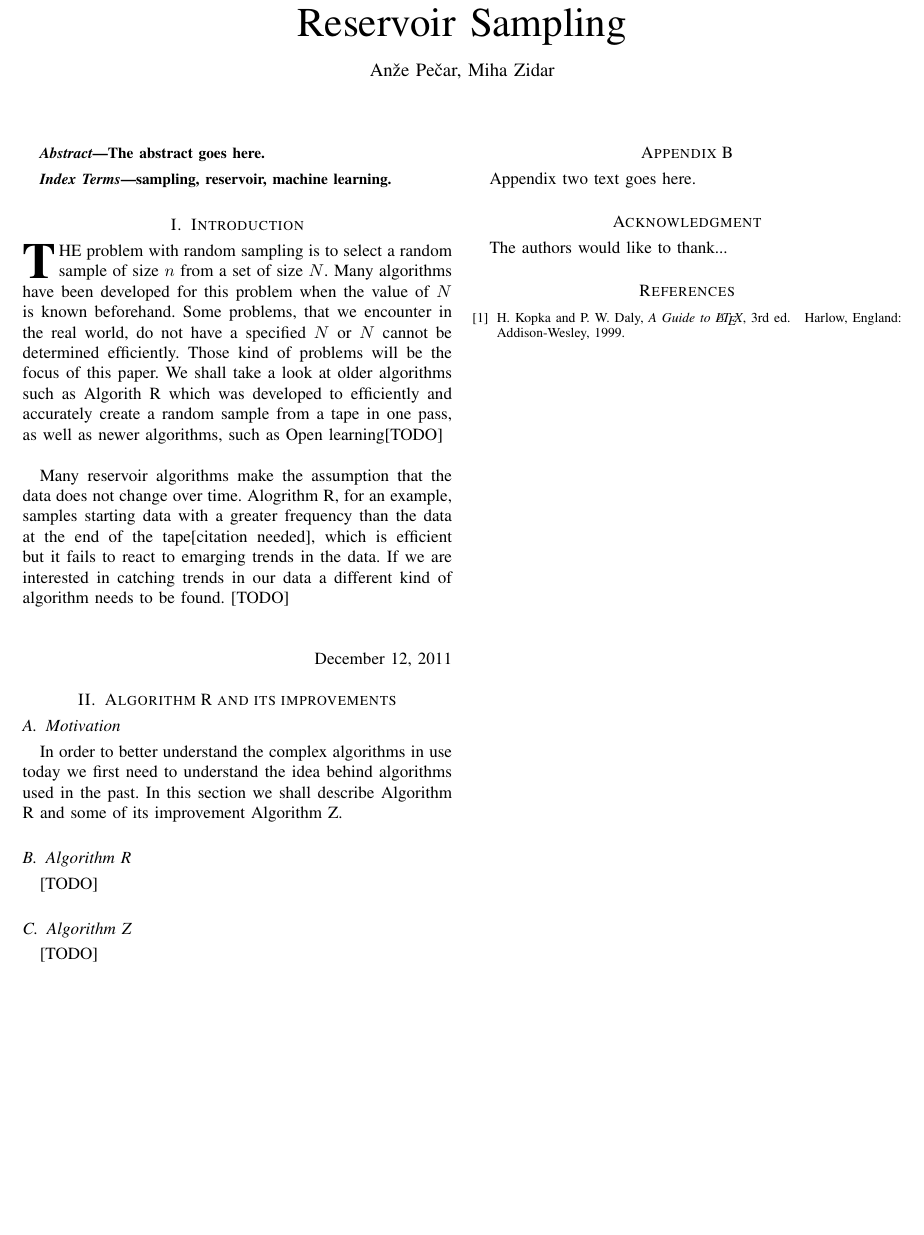
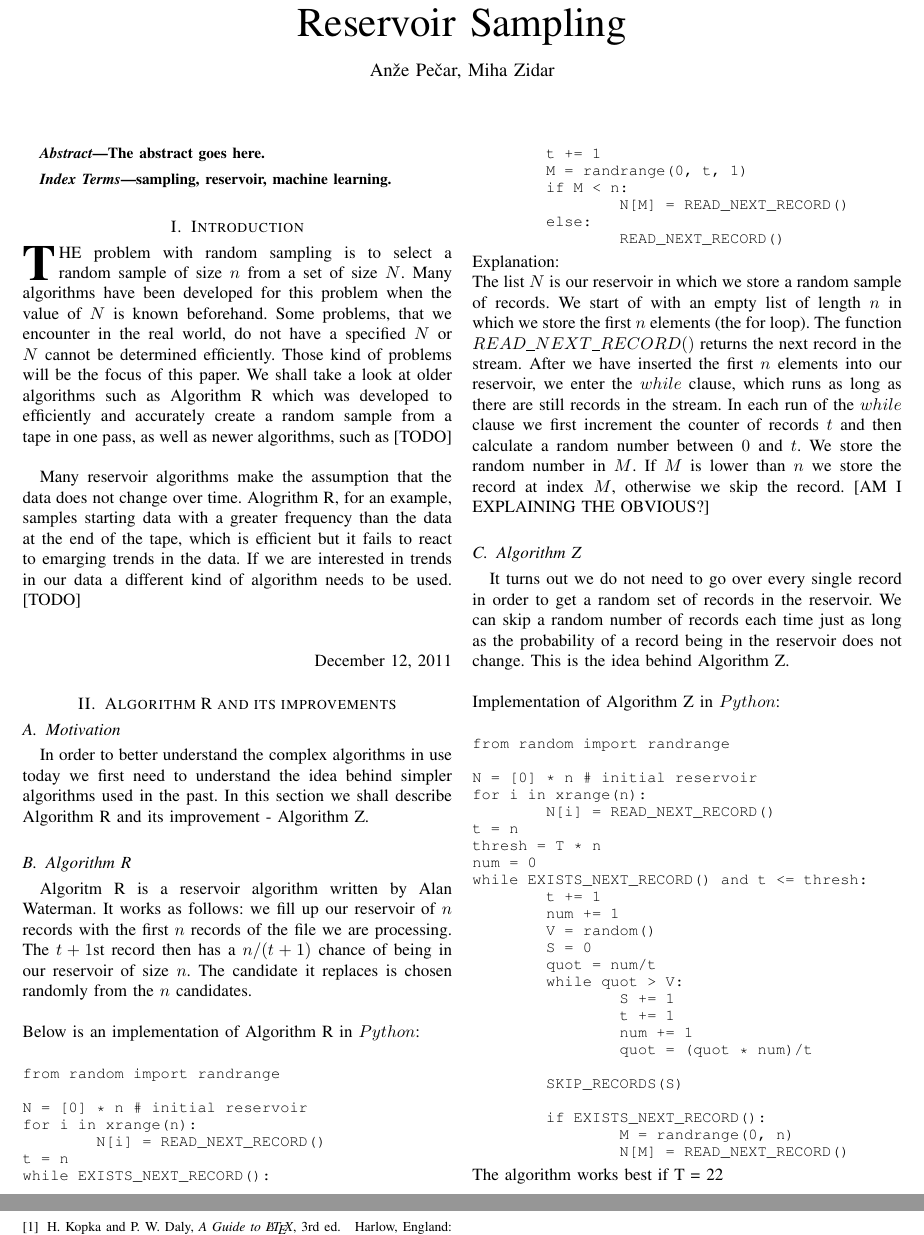
Before and after one commit to anze3db/ReservoirSampling, a LaTeX paper (ReservoirSampling.tex): part of page 1 of 2 before the commit and two parts of pages 1 and 2 of 2 after it, the two joined at a grey line, cut so that both start at the same text, the shorter picture padded with empty space. Compiled offline with pdfLaTeX.

Commit message:
Added Algorithm R & Z implementations in python

```diff
--- a/ReservoirSampling.tex
+++ b/ReservoirSampling.tex
@@ -12,6 +12,10 @@
 \DeclareGraphicsExtensions{.eps,.pdf,.png,.jpg,.jpeg}
 \usepackage[cmex10]{amsmath}
 \usepackage{array}
+
+\usepackage{fancyvrb}
+\DefineVerbatimEnvironment{code}{Verbatim}{fontsize=\small}
+
 
 % correct bad hyphenation here
 \hyphenation{op-tical net-works semi-conduc-tor}
@@ -43,21 +47,69 @@ sampling, reservoir, machine learning.
 
 
 \section{Introduction}
-\IEEEPARstart{T}{he} problem with random sampling is to select a random sample of size $n$ from a set of size $N$. Many algorithms have been developed for this problem when the value of $N$ is known beforehand. Some problems, that we encounter in the real world, do not have a specified $N$ or $N$ cannot be determined efficiently. Those kind of problems will be the focus of this paper. We shall take a look at older algorithms such as Algorith R which was developed to efficiently and accurately create a random sample from a tape in one pass, as well as newer algorithms, such as Open learning[TODO]\\
+\IEEEPARstart{T}{he} problem with random sampling is to select a random sample of size $n$ from a set of size $N$. Many algorithms have been developed for this problem when the value of $N$ is known beforehand. Some problems, that we encounter in the real world, do not have a specified $N$ or $N$ cannot be determined efficiently. Those kind of problems will be the focus of this paper. We shall take a look at older algorithms such as Algorithm R which was developed to efficiently and accurately create a random sample from a tape in one pass, as well as newer algorithms, such as [TODO]\\
 
-Many reservoir algorithms make the assumption that the data does not change over time. Alogrithm R, for an example, samples starting data with a greater frequency than the data at the end of the tape[citation needed], which is efficient but it fails to react to emarging trends in the data. If we are interested in catching trends in our data a different kind of algorithm needs to be found. [TODO]\\\\
+Many reservoir algorithms make the assumption that the data does not change over time. Alogrithm R, for an example, samples starting data with a greater frequency than the data at the end of the tape, which is efficient but it fails to react to emarging trends in the data. If we are interested in trends in our data a different kind of algorithm needs to be used. [TODO]\\\\
 
 %\hfill mds%?
 
 \hfill \today
 \section{Algorithm R and its improvements}
 \subsection{Motivation}
-In order to better understand the complex algorithms in use today we first need to understand the idea behind algorithms used in the past. In this section we shall describe Algorithm R and some of its improvement Algorithm Z.
+In order to better understand the complex algorithms in use today we first need to understand the idea behind simpler algorithms used in the past. In this section we shall describe Algorithm R and its improvement - Algorithm Z.
 
 \subsection{Algorithm R}
-[TODO]
+Algoritm R is a reservoir algorithm written by Alan Waterman. It works as follows: we fill up our reservoir of $n$ records with the first $n$ records of the file we are processing. The $t + 1$st record then has a $n/(t + 1)$ chance of being in our reservoir of size $n$. The candidate it replaces is chosen randomly from the $n$ candidates.
+\\\\
+Below is an implementation of Algorithm R in $Python$:\\
+\begin{code}
+from random import randrange
+
+N = [0] * n # initial reservoir
+for i in xrange(n):
+	N[i] = READ_NEXT_RECORD()
+t = n
+while EXISTS_NEXT_RECORD():
+	t += 1
+	M = randrange(0, t, 1)
+	if M < n:
+		N[M] = READ_NEXT_RECORD()
+	else:
+		READ_NEXT_RECORD()
+\end{code}
+Explanation:\\
+The list $N$ is our reservoir in which we store a random sample of records. We start of with an empty list of length $n$ in which we store the first $n$ elements (the for loop). The function $READ\_NEXT\_RECORD()$ returns the next record in the stream. After we have inserted the first $n$ elements into our reservoir, we enter the $while$ clause, which runs as long as there are still records in the stream. In each run of the $while$ clause we first increment the counter of records $t$ and then calculate a random number between $0$ and $t$. We store the random number in $M$. If $M$ is lower than $n$ we store the record at index $M$, otherwise we skip the record. [AM I EXPLAINING THE OBVIOUS?]
 \subsection{Algorithm Z}
-[TODO]
+It turns out we do not need to go over every single record in order to get a random set of records in the reservoir. We can skip a random number of records each time just as long as the probability of a record being in the reservoir does not change. This is the idea behind Algorithm Z.\\ \\
+Implementation of Algorithm Z in $Python$:\\
+\begin{code}
+from random import randrange
+
+N = [0] * n # initial reservoir
+for i in xrange(n):
+	N[i] = READ_NEXT_RECORD()
+t = n
+thresh = T * n
+num = 0
+while EXISTS_NEXT_RECORD() and t <= thresh:
+	t += 1
+	num += 1
+	V = random()
+	S = 0
+	quot = num/t
+	while quot > V:
+		S += 1
+		t += 1
+		num += 1
+		quot = (quot * num)/t
+
+	SKIP_RECORDS(S)
+
+	if EXISTS_NEXT_RECORD():
+		M = randrange(0, n)
+		N[M] = READ_NEXT_RECORD()
+\end{code}
+The algorithm works best if T = 22
 \section{Online learning}
 [TODO]
 
```
Also changed, not shown: ReservoirSampling.pdf.
